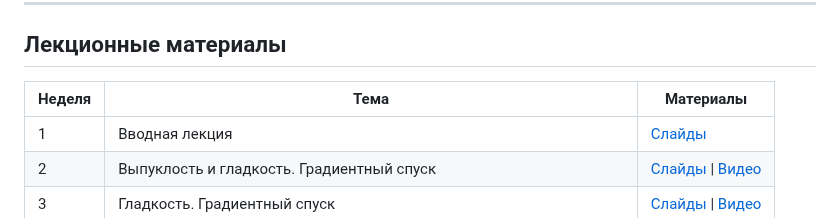
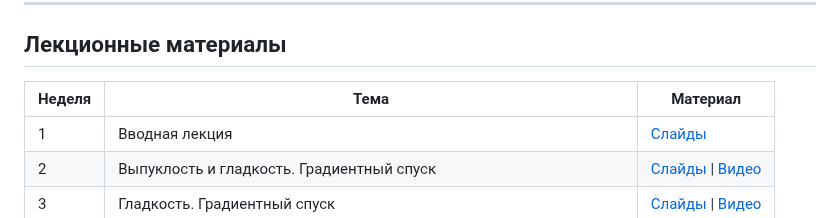
Before and after one commit to BRAIn-Lab-teaching/OPTIMIZATION-METHODS-COURSE, a Markdown page: README.md, the part around the change. Rendered like a GitHub page.

```diff
--- a/README.md
+++ b/README.md
@@ -6,7 +6,7 @@
 
 ## Лекционные материалы
 
-| Неделя | Тема | Материалы |
+| Неделя | Тема | Материал |
 |--------|------|-----------|
 | 1 | Вводная лекция | [Слайды](Лекции/01%20лекция/ПМИ%20осень%202024%20лекция%201%20презентация.pdf) |
 | 2 | Выпуклость и гладкость. Градиентный спуск | [Слайды](Лекции/02%20лекция/ПМИ%20осень%202024%20лекция%202%20презентация.pdf) \| [Видео](https://vkvideo.ru/playlist/-206078025_72/video-206078025_456239868) |
```
